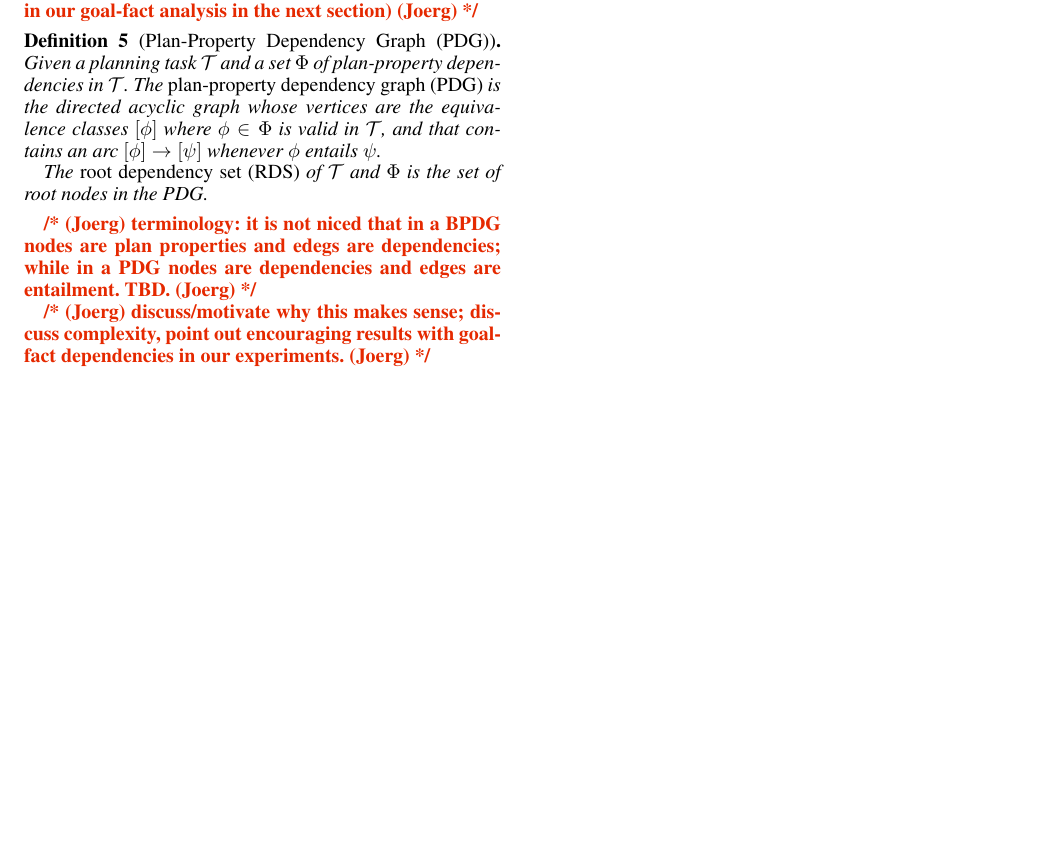
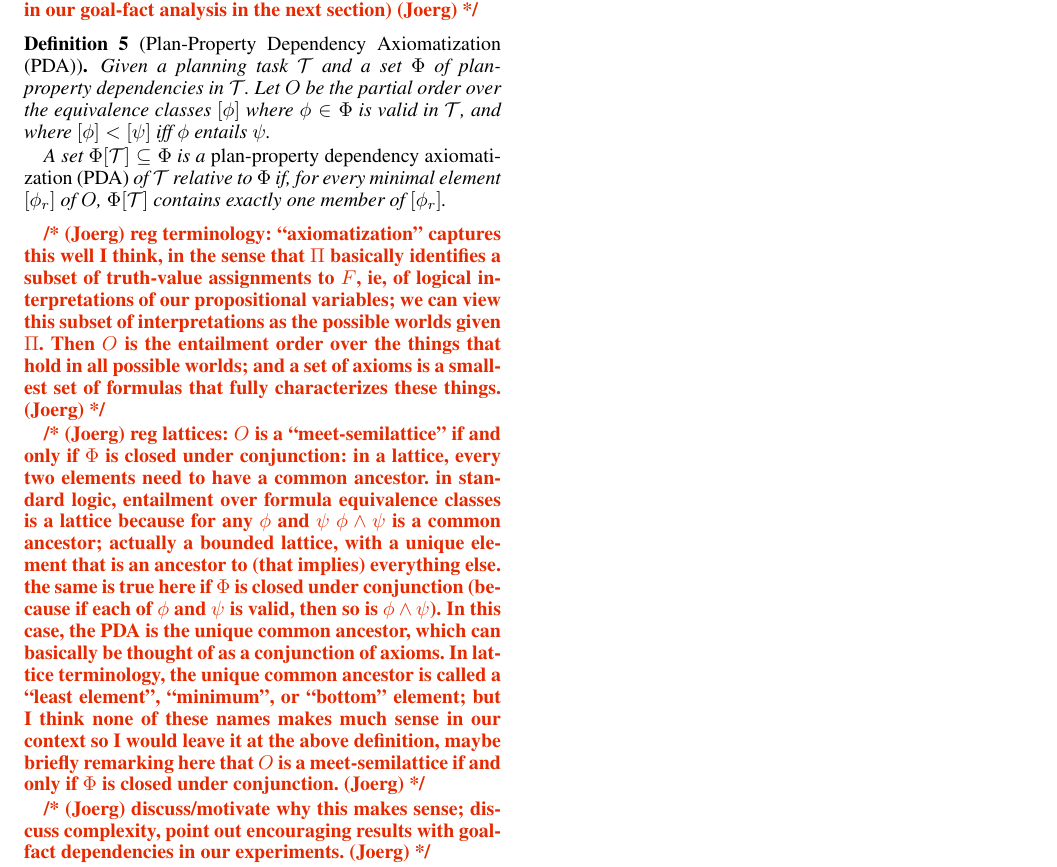
Before and after one commit to KCL-Planning/XPP, a LaTeX paper (papers/IJCAI19/main.tex, which reads papers/IJCAI19/plan_property_framework.tex): part of page 2 of 2, cut so that both start at the same text, the shorter picture padded with empty space. Compiled offline with pdfLaTeX.

Commit message:
terminology; notes reg lattices; small

```diff
--- a/papers/IJCAI19/plan_property_framework.tex
+++ b/papers/IJCAI19/plan_property_framework.tex
@@ -137,21 +137,46 @@ the equivalence class of $\phi$.
   can be of interest too (and will be in our goal-fact analysis in the
   next section)}
 
-\begin{definition}[Plan-Property Dependency Graph (PDG)]
+\begin{definition}[Plan-Property Dependency Axiomatization (PDA)]
 Given a planning task $\cal T$ and a set $\Phi$ of plan-property
-dependencies in $\cal T$. The \emph{plan-property dependency graph
-  (PDG)} is the directed acyclic graph whose vertices are the
-equivalence classes $[\phi]$ where $\phi \in \Phi$ is valid in $\cal
-T$, and that contains an arc $[\phi] \rightarrow [\psi]$ whenever
-$\phi$ entails $\psi$.
+dependencies in $\cal T$.
+%
+Let $O$ be the partial order over the equivalence classes $[\phi]$
+where $\phi \in \Phi$ is valid in $\cal T$, and where $[\phi] <
+[\psi]$ iff $\phi$ entails $\psi$.
 
-The \emph{root dependency set (RDS)} of $\cal T$ and $\Phi$ is the set
-of root nodes in the PDG.
+A set $\Phi[{\cal T}] \subseteq \Phi$ is a \emph{plan-property
+  dependency axiomatization (PDA)} of $\cal T$ relative to $\Phi$ if,
+for every minimal element $[\phi_r]$ of $O$, $\Phi[{\cal T}]$
+contains exactly one member of $[\phi_r]$.
 \end{definition}
 
-\joerg{terminology: it is not niced that in a BPDG nodes are plan
-  properties and edegs are dependencies; while in a PDG nodes are
-  dependencies and edges are entailment. TBD.}
+\joerg{reg terminology: ``axiomatization'' captures this well I think,
+  in the sense that $\Pi$ basically identifies a subset of truth-value
+  assignments to $F$, ie, of logical interpretations of our
+  propositional variables; we can view this subset of interpretations
+  as the possible worlds given $\Pi$. Then $O$ is the entailment order
+  over the things that hold in all possible worlds; and a set of
+  axioms is a smallest set of formulas that fully characterizes these
+  things.}
+
+\joerg{reg lattices: $O$ is a ``meet-semilattice'' if and only if
+  $\Phi$ is closed under conjunction: in a lattice, every two elements
+  need to have a common ancestor. in standard logic, entailment over
+  formula equivalence classes is a lattice because for any $\phi$ and
+  $\psi$ $\phi \wedge \psi$ is a common ancestor; actually a bounded
+  lattice, with a unique element that is an ancestor to (that implies)
+  everything else. the same is true here if $\Phi$ is closed under
+  conjunction (because if each of $\phi$ and $\psi$ is valid, then so
+  is $\phi \wedge \psi$). In this case, the PDA is the unique common
+  ancestor, which can basically be thought of as a conjunction of
+  axioms. In lattice terminology, the unique common ancestor is called
+  a ``least element'', ``minimum'', or ``bottom'' element; but I think
+  none of these names makes much sense in our context so I would leave
+  it at the above definition, maybe briefly remarking here that $O$ is
+  a meet-semilattice if and only if $\Phi$ is closed under
+  conjunction.}
+
 
 \joerg{discuss/motivate why this makes sense; discuss complexity,
   point out encouraging results with goal-fact dependencies in our
```
Also changed, not shown: papers/IJCAI19/plan_property_framework.tex (6 more changed lines).
